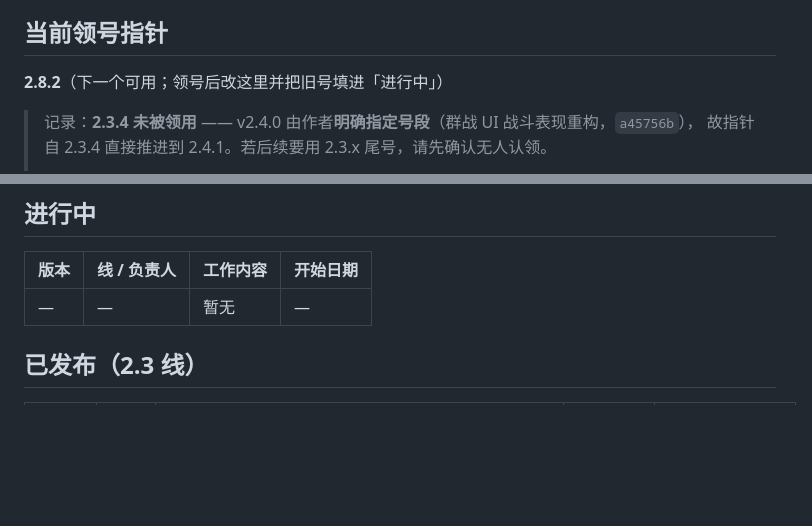
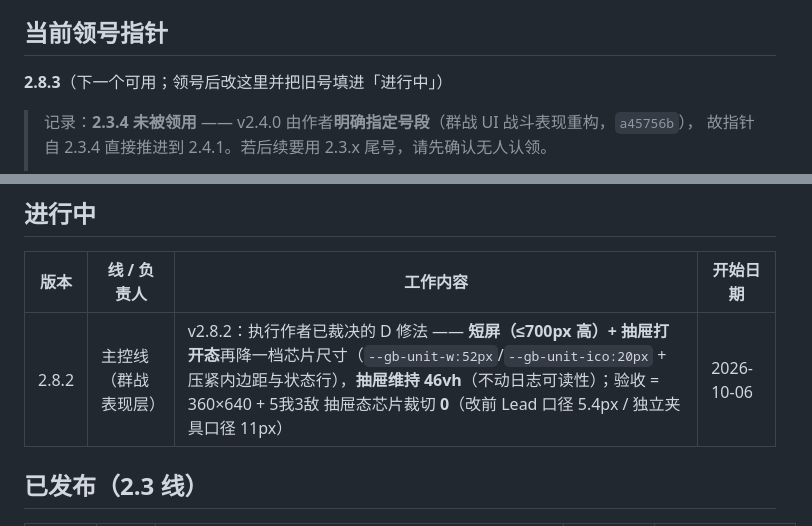
Before and after one commit to wuwiwo/MyHealth, a Markdown page: doc/VERSION-LEDGER.md, 2 parts joined by grey strips. GitHub-like rendering; blank space fills up the shorter version.

Commit message:
docs: register v2.8.2 in version ledger (short-screen drawer chip size, author-ruled D fix)
Claimed from the pointer (2.8.2). Scope is exactly what the author ruled on 2026-10-06: fix the short-screen drawer-state chip clipping by shrinking the chip one notch (icon 24 -> 20px plus tighter padding/status row) while keeping the drawer at 46vh, so log readability is not traded away. Acceptance: 360x640 with 5 allies + 3 enemies and the drawer open must show zero chip clipping (measured 5.4px by the Lead's harness and 11px by the independent harness before the fix). Pointer advances to 2.8.3.

Design phase: ledger only, APP_VERSION untouched.

```diff
--- a/doc/VERSION-LEDGER.md
+++ b/doc/VERSION-LEDGER.md
@@ -18,7 +18,7 @@
 
 ## 当前领号指针
 
-**2.8.2**（下一个可用；领号后改这里并把旧号填进「进行中」）
+**2.8.3**（下一个可用；领号后改这里并把旧号填进「进行中」）
 
 > 记录：**2.3.4 未被领用** —— v2.4.0 由作者**明确指定号段**（群战 UI 战斗表现重构，`a45756b`），
 > 故指针自 2.3.4 直接推进到 2.4.1。若后续要用 2.3.x 尾号，请先确认无人认领。
@@ -51,7 +51,7 @@
 
 | 版本 | 线 / 负责人 | 工作内容 | 开始日期 |
 |---|---|---|---|
-| — | — | 暂无 | — |
+| 2.8.2 | 主控线（群战表现层） | v2.8.2：执行作者已裁决的 D 修法 —— **短屏（≤700px 高）+ 抽屉打开态**再降一档芯片尺寸（`--gb-unit-w:52px`/`--gb-unit-ico:20px` + 压紧内边距与状态行），**抽屉维持 46vh**（不动日志可读性）；验收 = 360×640 + 5我3敌 抽屉态芯片裁切 **0**（改前 Lead 口径 5.4px / 独立夹具口径 11px） | 2026-10-06 |
 
 ## 已发布（2.3 线）
 
```
